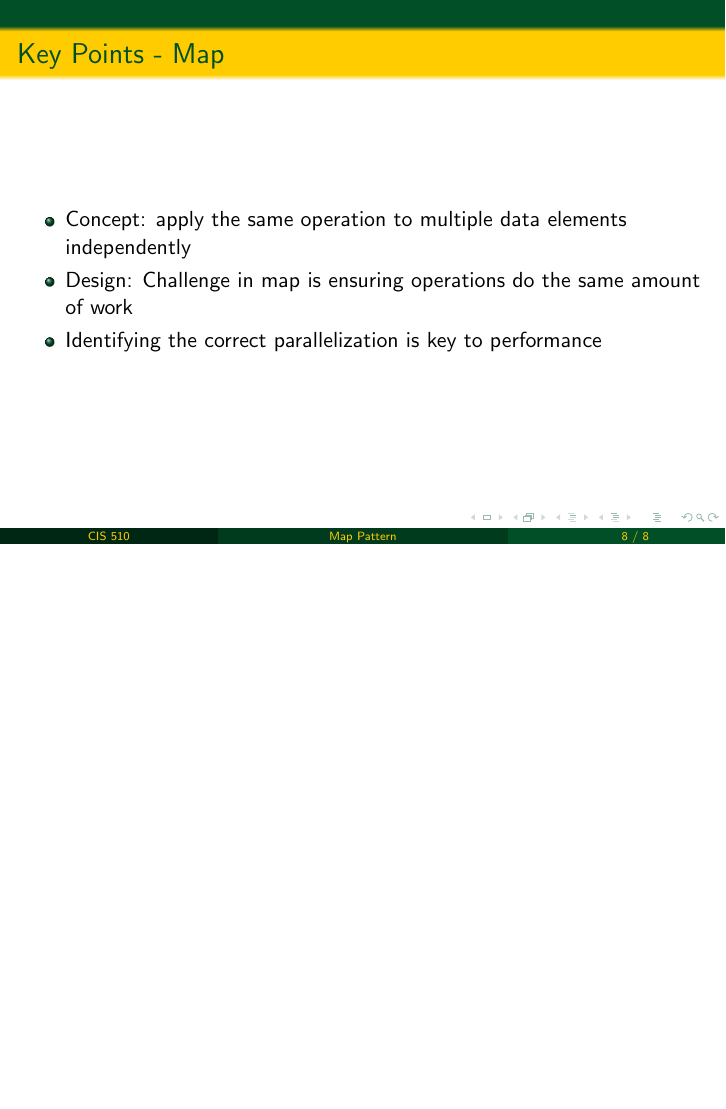
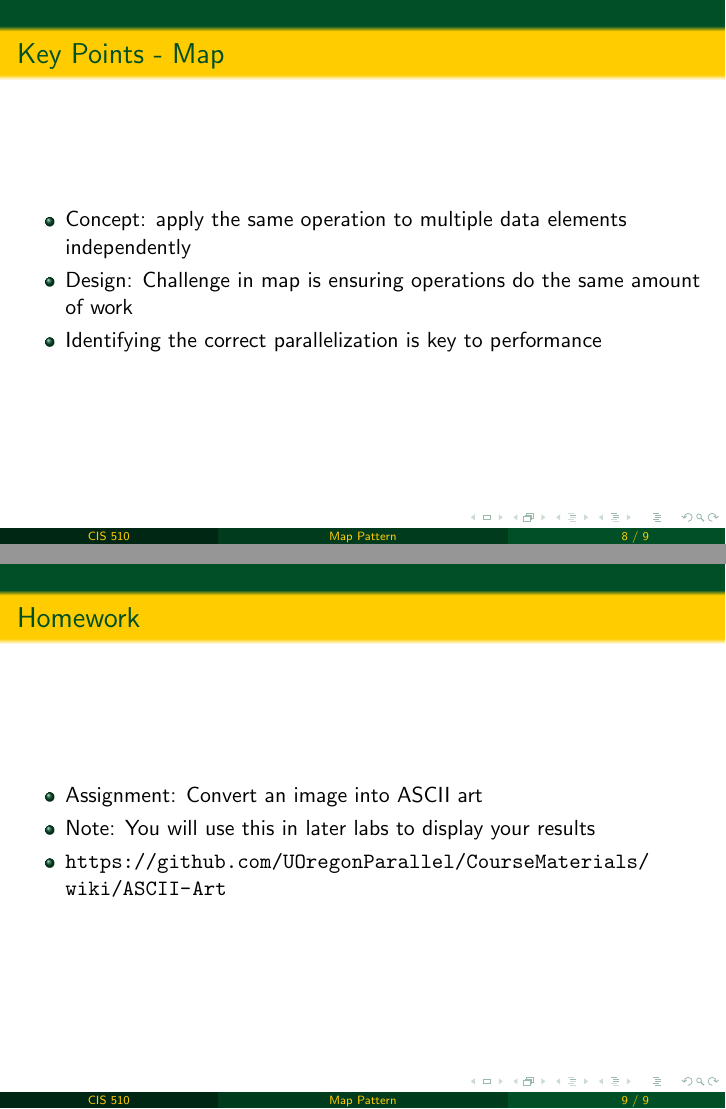
Before and after one commit to UOregonParallel/CourseMaterials, LaTeX slides (lab_content/maplab/maplab.tex): page 8 of 8 before the commit and pages 8 and 9 of 9 after it, the two joined at a grey line, the shorter picture padded with empty space. Compiled offline with pdfLaTeX.

Commit message:
Added a link to the homework assignment

```diff
--- a/lab_content/maplab/maplab.tex
+++ b/lab_content/maplab/maplab.tex
@@ -107,5 +107,14 @@
 		\end{itemize}
 	\end{frame}
 
+  \begin{frame}{Homework}
+	\begin{itemize}
+		\item Assignment: Convert an image into ASCII art
+		\item Note: You will use this in later labs to display your results
+		\item \href{https://github.com/UOregonParallel/CourseMaterials/wiki/ASCII-Art}{\url{https://github.com/UOregonParallel/CourseMaterials/wiki/ASCII-Art}}
+	\end{itemize}
+  \end{frame}
+	%--- Next Frame ---%
+
 \end{document}
 %END ALL
```
